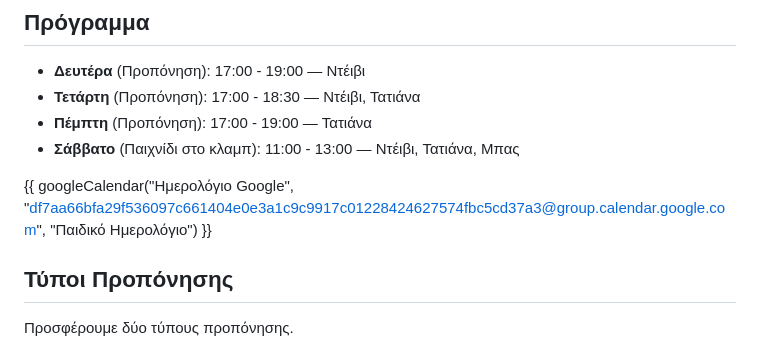
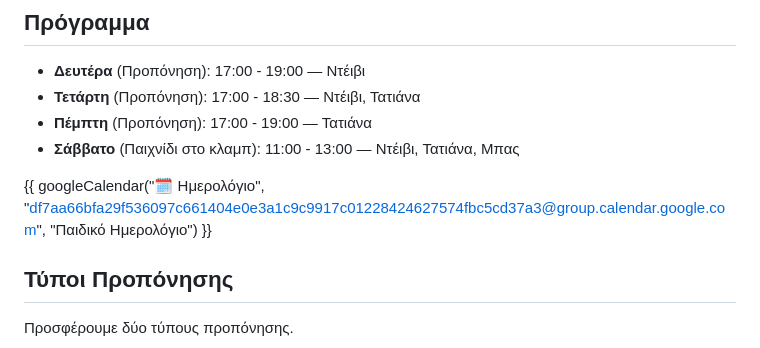
Before and after one commit to Promitheas-Badminton-Club/promitheas-badminton-club.github.io, a Markdown page: el/kids.md, the part around the change. Rendered like a GitHub page.

Commit message:
fix: use correct Greek translation for calendar summary

```diff
--- a/el/kids.md
+++ b/el/kids.md
@@ -15,7 +15,7 @@ image: /asset/kids.jpeg
 - **Πέμπτη** (Προπόνηση): 17:00 - 19:00 — Τατιάνα
 - **Σάββατο** (Παιχνίδι στο κλαμπ): 11:00 - 13:00 — Ντέιβι, Τατιάνα, Μπας
 
-{{ googleCalendar("Ημερολόγιο Google", "df7aa66bfa29f536097c661404e0e3a1c9c9917c01228424627574fbc5cd37a3@group.calendar.google.com", "Παιδικό Ημερολόγιο") }}
+{{ googleCalendar("🗓️ Ημερολόγιο", "df7aa66bfa29f536097c661404e0e3a1c9c9917c01228424627574fbc5cd37a3@group.calendar.google.com", "Παιδικό Ημερολόγιο") }}
 
 ## Τύποι Προπόνησης
 
```
